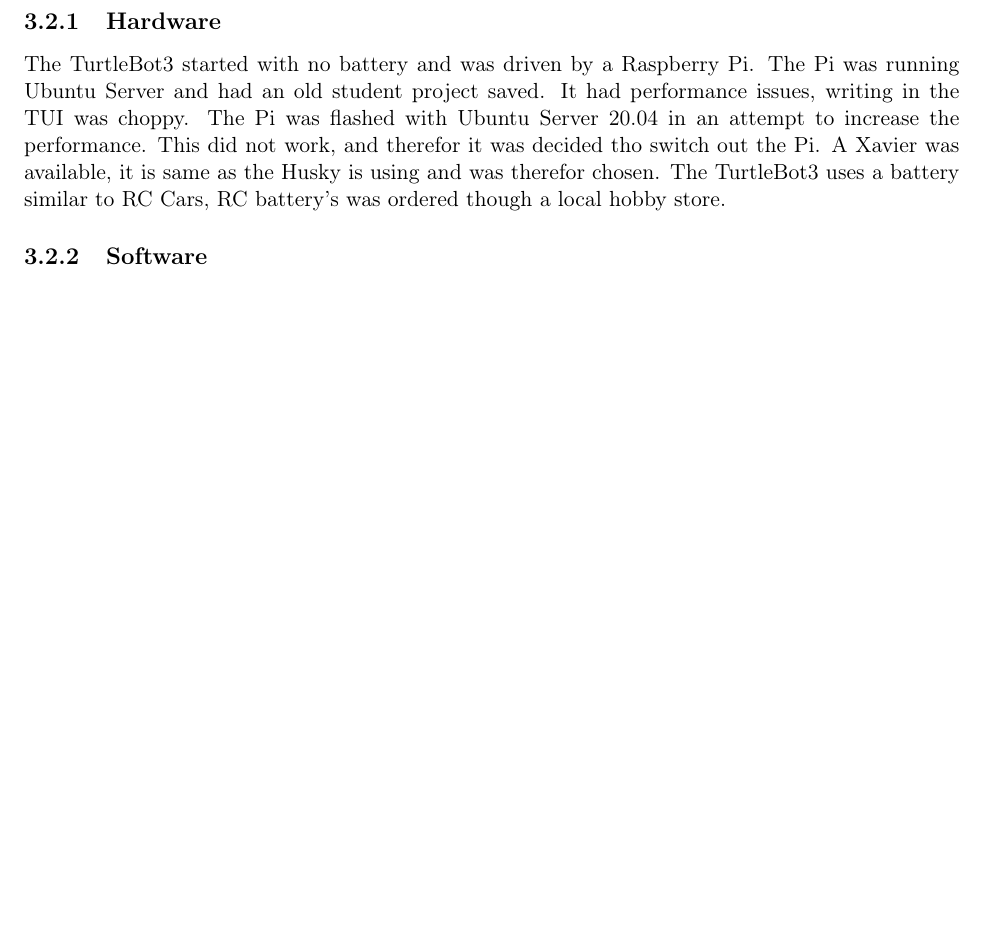
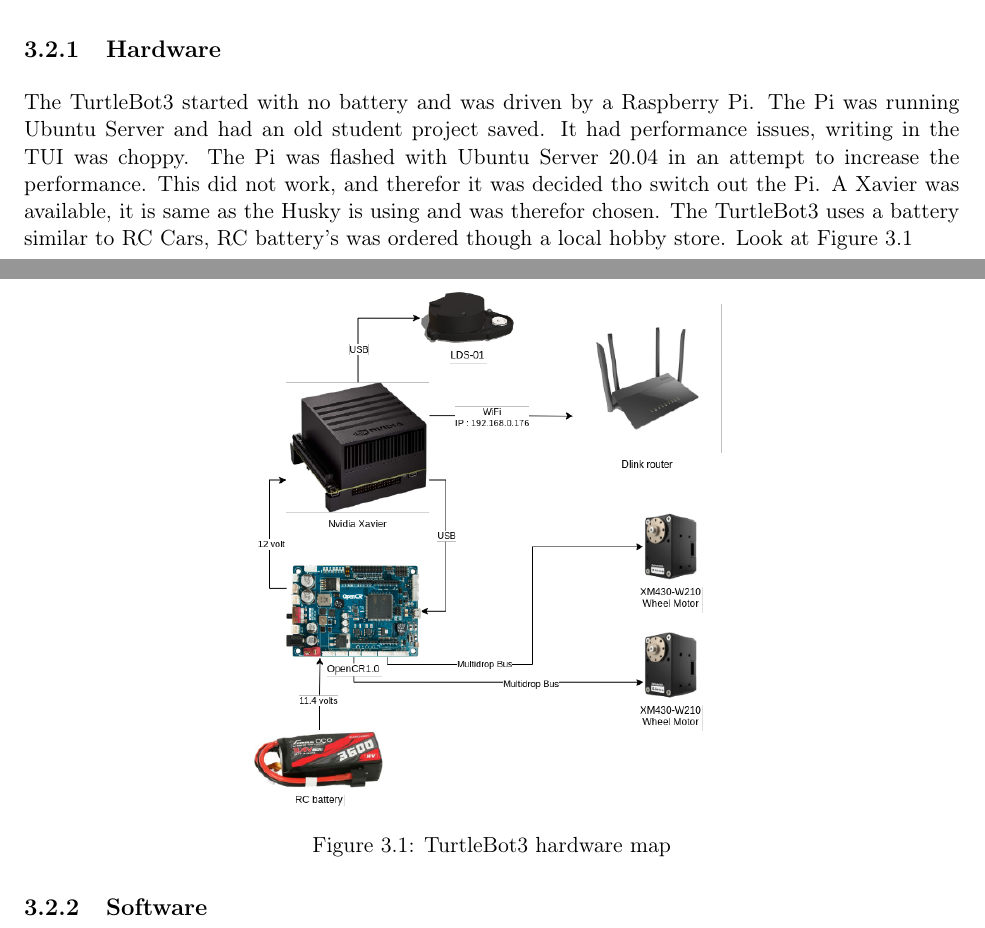
Before and after one commit to Lars-33/masteruia2, a LaTeX thesis (main.tex, which reads chapters/method.tex, usepackages.tex): part of page 16 of 20 before the commit and two parts of pages 16 and 17 of 21 after it, the two joined at a grey line, cut so that both start at the same text, the shorter picture padded with empty space. Compiled offline with pdfLaTeX.

Commit message:
Updates from Overleaf

```diff
--- a/chapters/method.tex
+++ b/chapters/method.tex
@@ -21,8 +21,13 @@
 
 \section{TurtleBot3}
 \subsection{Hardware}
-The TurtleBot3 started with no battery and was driven by a Raspberry Pi. The Pi was running Ubuntu Server and had an old student project saved. It had performance issues, writing in the TUI was choppy. The Pi was flashed with Ubuntu Server 20.04 in an attempt to increase the performance. This did not work, and therefor it was decided tho switch out the Pi. A Xavier was available, it is same as the Husky is using and was therefor chosen. The TurtleBot3 uses a battery similar to RC Cars, RC battery's was ordered though a local hobby store.
+The TurtleBot3 started with no battery and was driven by a Raspberry Pi. The Pi was running Ubuntu Server and had an old student project saved. It had performance issues, writing in the TUI was choppy. The Pi was flashed with Ubuntu Server 20.04 in an attempt to increase the performance. This did not work, and therefor it was decided tho switch out the Pi. A Xavier was available, it is same as the Husky is using and was therefor chosen. The TurtleBot3 uses a battery similar to RC Cars, RC battery's was ordered though a local hobby store. Look at Figure \ref{fig:TB3Hardware}
 
-
+\begin{figure}[H]
+    \centering
+    \includegraphics[width = 0.5\textwidth]{Figures/drawio/TB_HW.drawio.png}
+    \caption{TurtleBot3 hardware map}
+    \label{fig:TB3Hardware}
+\end{figure}
 
 \subsection{Software}
--- a/usepackages.tex
+++ b/usepackages.tex
@@ -22,6 +22,7 @@
 \usepackage{amsfonts}
 \usepackage{eso-pic}
 \usepackage{transparent}
+\usepackage{float} %% For using H flowt specifier
 
 
 %\usepackage{auto-pst-pdf} % Enables the psfrag tool
```
Also changed, not shown: chapters/theory.tex (+2 -2 lines).
